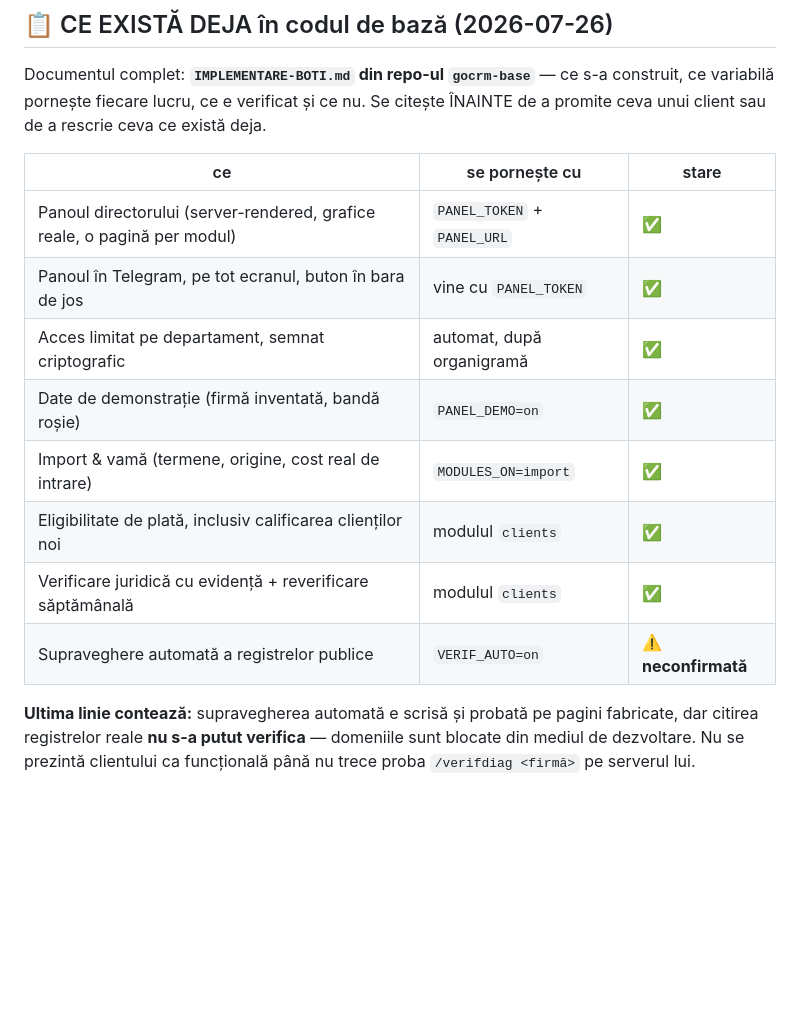
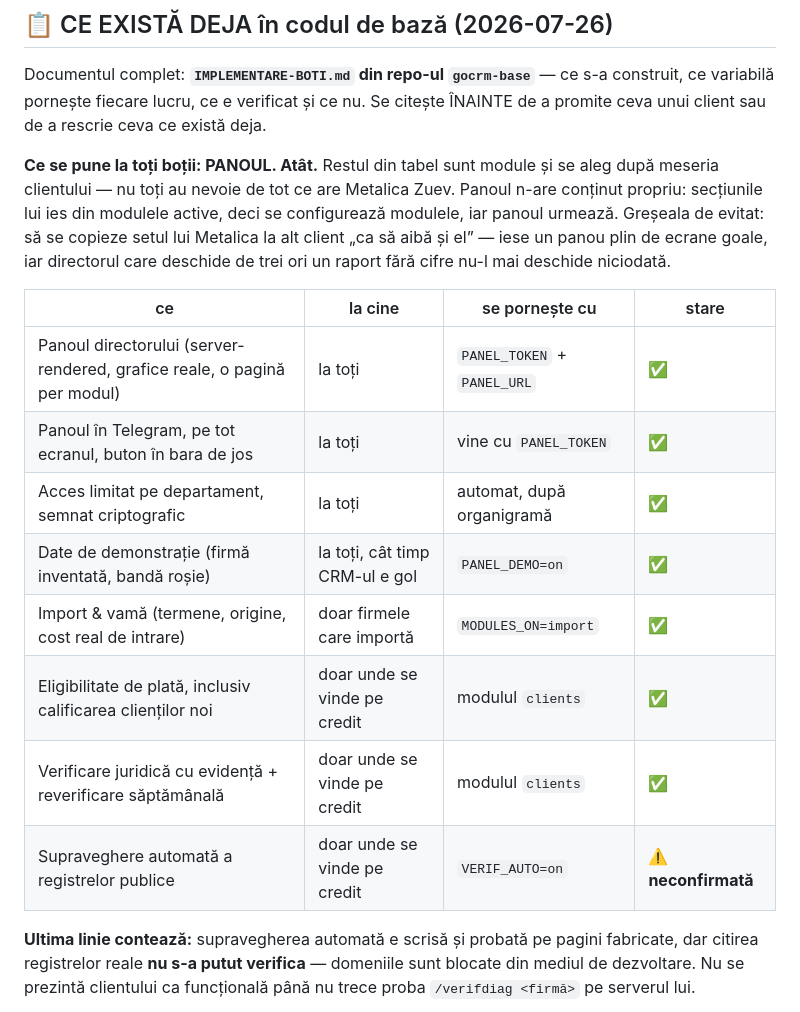
Before and after one commit to oghiletki-create/site-megaparc, a Markdown page: CLAUDE.md, the part around the change. Drawn GitHub-style; blank space fills up the shorter version.

Commit message:
Panoul merge la toți boții, modulele doar la cine are nevoie

```diff
--- a/CLAUDE.md
+++ b/CLAUDE.md
@@ -78,16 +78,23 @@ Documentul complet: **`IMPLEMENTARE-BOTI.md` din repo-ul `gocrm-base`** — ce s
 construit, ce variabilă pornește fiecare lucru, ce e verificat și ce nu. Se citește
 ÎNAINTE de a promite ceva unui client sau de a rescrie ceva ce există deja.
 
-| ce | se pornește cu | stare |
-|---|---|---|
-| Panoul directorului (server-rendered, grafice reale, o pagină per modul) | `PANEL_TOKEN` + `PANEL_URL` | ✅ |
-| Panoul în Telegram, pe tot ecranul, buton în bara de jos | vine cu `PANEL_TOKEN` | ✅ |
-| Acces limitat pe departament, semnat criptografic | automat, după organigramă | ✅ |
-| Date de demonstrație (firmă inventată, bandă roșie) | `PANEL_DEMO=on` | ✅ |
-| Import & vamă (termene, origine, cost real de intrare) | `MODULES_ON=import` | ✅ |
-| Eligibilitate de plată, inclusiv calificarea clienților noi | modulul `clients` | ✅ |
-| Verificare juridică cu evidență + reverificare săptămânală | modulul `clients` | ✅ |
-| Supraveghere automată a registrelor publice | `VERIF_AUTO=on` | ⚠️ **neconfirmată** |
+**Ce se pune la toți boții: PANOUL. Atât.** Restul din tabel sunt module și se aleg
+după meseria clientului — nu toți au nevoie de tot ce are Metalica Zuev. Panoul n-are
+conținut propriu: secțiunile lui ies din modulele active, deci se configurează
+modulele, iar panoul urmează. Greșeala de evitat: să se copieze setul lui Metalica la
+alt client „ca să aibă și el” — iese un panou plin de ecrane goale, iar directorul
+care deschide de trei ori un raport fără cifre nu-l mai deschide niciodată.
+
+| ce | la cine | se pornește cu | stare |
+|---|---|---|---|
+| Panoul directorului (server-rendered, grafice reale, o pagină per modul) | la toți | `PANEL_TOKEN` + `PANEL_URL` | ✅ |
+| Panoul în Telegram, pe tot ecranul, buton în bara de jos | la toți | vine cu `PANEL_TOKEN` | ✅ |
+| Acces limitat pe departament, semnat criptografic | la toți | automat, după organigramă | ✅ |
+| Date de demonstrație (firmă inventată, bandă roșie) | la toți, cât timp CRM-ul e gol | `PANEL_DEMO=on` | ✅ |
+| Import & vamă (termene, origine, cost real de intrare) | doar firmele care importă | `MODULES_ON=import` | ✅ |
+| Eligibilitate de plată, inclusiv calificarea clienților noi | doar unde se vinde pe credit | modulul `clients` | ✅ |
+| Verificare juridică cu evidență + reverificare săptămânală | doar unde se vinde pe credit | modulul `clients` | ✅ |
+| Supraveghere automată a registrelor publice | doar unde se vinde pe credit | `VERIF_AUTO=on` | ⚠️ **neconfirmată** |
 
 **Ultima linie contează:** supravegherea automată e scrisă și probată pe pagini
 fabricate, dar citirea registrelor reale **nu s-a putut verifica** — domeniile sunt
```
